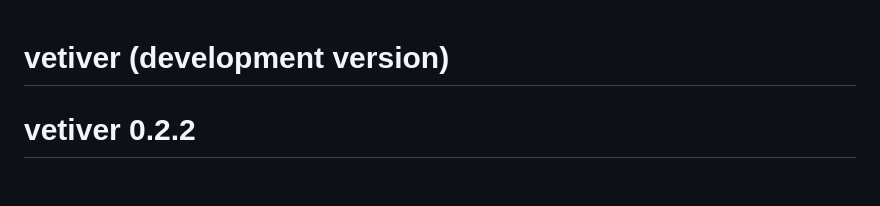
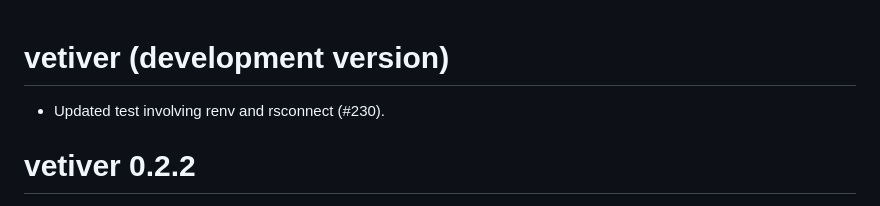
Before and after one commit to rstudio/vetiver-r, a Markdown page: NEWS.md, the part around the change. GitHub-like rendering.

Commit message:
Update NEWS

```diff
--- a/NEWS.md
+++ b/NEWS.md
@@ -1,4 +1,6 @@
 # vetiver (development version)
+
+* Updated test involving renv and rsconnect (#230).
 
 # vetiver 0.2.2
 
```
